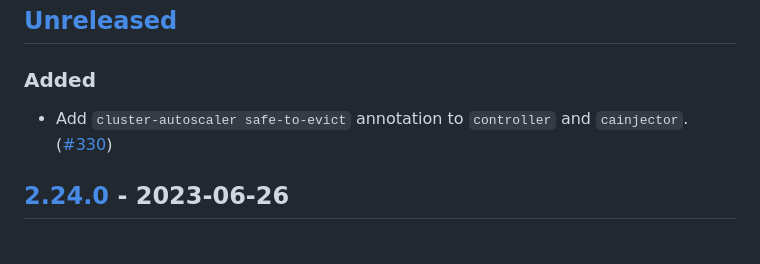
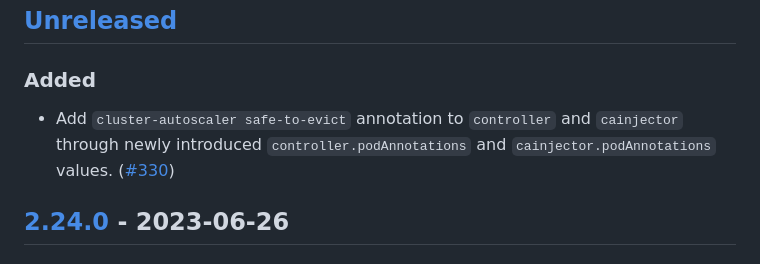
Before and after one commit to giantswarm/cert-manager-app, a Markdown page: CHANGELOG.md, the part around the change. Rendered like a GitHub page.

Commit message:
Update changelog

```diff
--- a/CHANGELOG.md
+++ b/CHANGELOG.md
@@ -9,7 +9,7 @@ and this project's packages adheres to [Semantic Versioning](http://semver.org/s
 
 ### Added
 
-- Add `cluster-autoscaler safe-to-evict` annotation to `controller` and `cainjector`. ([#330](https://github.com/giantswarm/cert-manager-app/pull/330))
+- Add `cluster-autoscaler safe-to-evict` annotation to `controller` and `cainjector` through newly introduced `controller.podAnnotations` and `cainjector.podAnnotations` values. ([#330](https://github.com/giantswarm/cert-manager-app/pull/330))
 
 ## [2.24.0] - 2023-06-26
 
```
